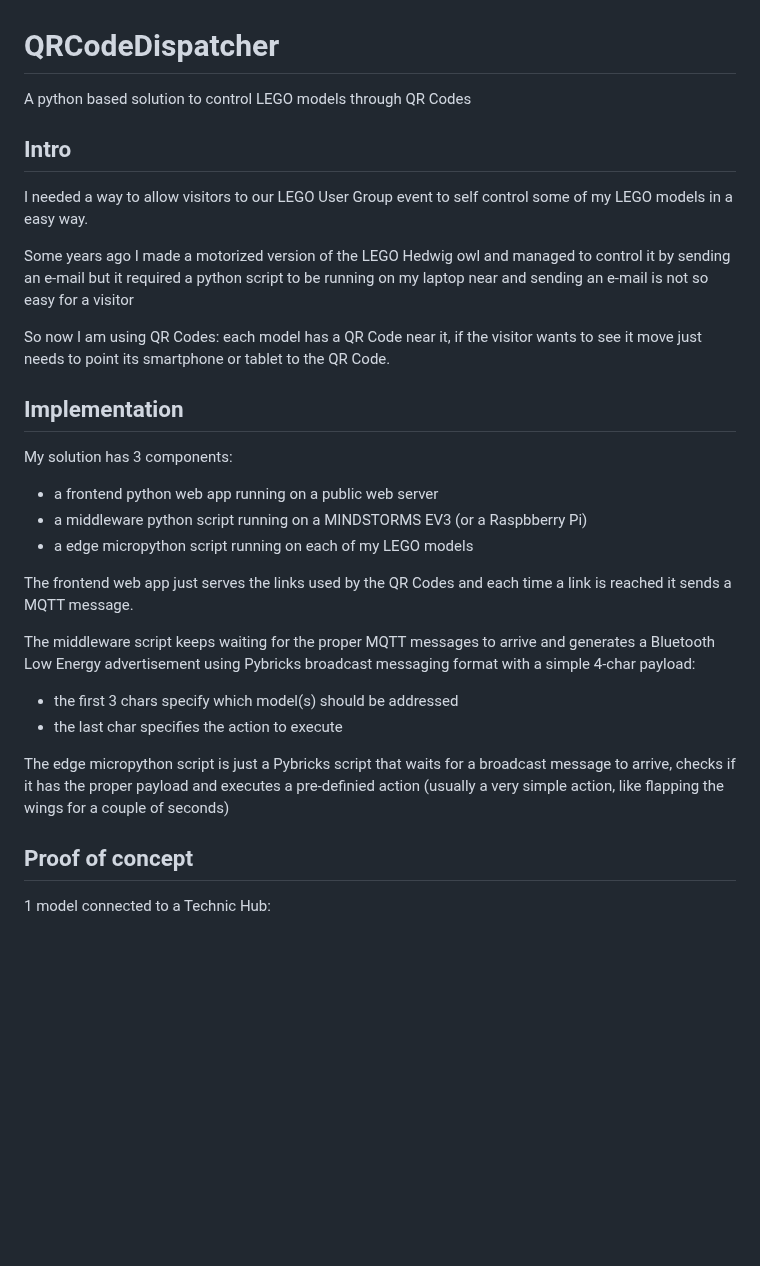
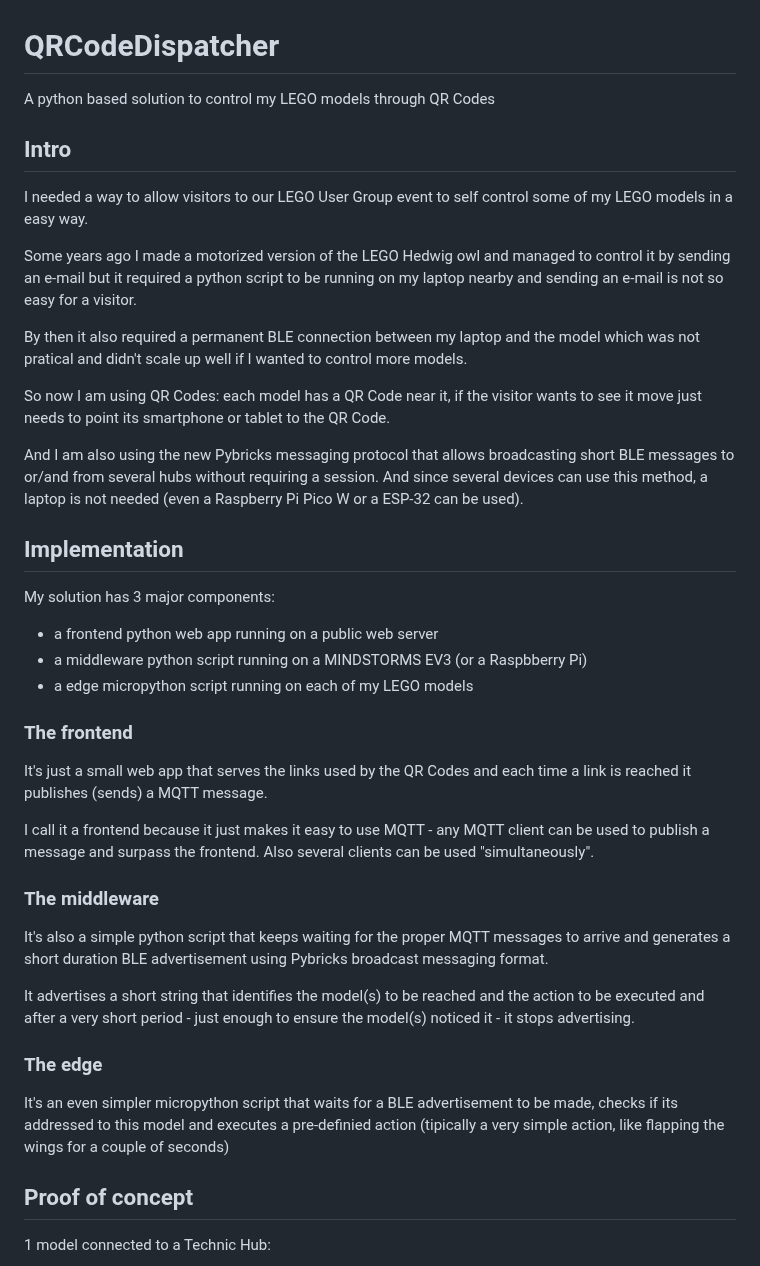
Before and after one commit to JorgePe/QRCodeDispatcher, a Markdown page: README.md, the part around the change. Drawn GitHub-style; blank space fills up the shorter version.

```diff
--- a/README.md
+++ b/README.md
@@ -1,5 +1,5 @@
 # QRCodeDispatcher
-A python based solution to control LEGO models through QR Codes
+A python based solution to control my LEGO models through QR Codes
 
 ## Intro
 
@@ -8,36 +8,56 @@ self control some of my LEGO models in a easy way.
 
 Some years ago I made a motorized version of the LEGO Hedwig owl and
 managed to control it by sending an e-mail but it required a python
-script to be running on my laptop near and sending an e-mail is not
-so easy for a visitor
+script to be running on my laptop nearby and sending an e-mail is not
+so easy for a visitor.
+
+By then it also required a permanent BLE connection between my laptop
+and the model which was not pratical and didn't scale up well if
+I wanted to control more models.
 
 So now I am using QR Codes: each model has a QR Code near it,
 if the visitor wants to see it move just needs to point its
 smartphone or tablet to the QR Code.
 
+And I am also using the new Pybricks messaging protocol that allows
+broadcasting short BLE messages to or/and from several hubs without
+requiring a session. And since several devices can use this method,
+a laptop is not needed (even a Raspberry Pi Pico W or a ESP-32 can
+be used).
+
 ## Implementation
 
-My solution has 3 components:
+My solution has 3 major components:
 - a frontend python web app running on a public web server
 - a middleware python script running on a MINDSTORMS EV3 (or a Raspbberry Pi)
 - a edge micropython script running on each of my LEGO models
 
-The frontend web app just serves the links used by the QR Codes and
-each time a link is reached it sends a MQTT message.
+### The frontend
 
-The middleware script keeps waiting for the proper MQTT messages to
-arrive and generates a Bluetooth Low Energy advertisement using
-Pybricks broadcast messaging format with a simple 4-char payload:
+It's just a small web app that serves the links used by the QR Codes
+and each time a link is reached it publishes (sends) a MQTT message.
 
-+ the first 3 chars specify which model(s) should be
-addressed
-+ the last char specifies the action to execute
+I call it a frontend because it just makes it easy to use MQTT -
+any MQTT client can be used to publish a message and surpass the
+frontend. Also several clients can be used "simultaneously".
 
-The edge micropython script is just a Pybricks script that
-waits for a broadcast message to arrive, checks if it has the
-proper payload and executes a pre-definied action (usually a
-very simple action, like flapping the wings for a couple of
-seconds)
+### The middleware
+
+It's also a simple python script that keeps waiting for the proper
+MQTT messages to arrive and generates a short duration BLE
+advertisement using Pybricks broadcast messaging format.
+
+It advertises a short string that identifies
+the model(s) to be reached and the action to be executed and after
+a very short period - just enough to ensure the model(s) noticed it -
+it stops advertising.
+
+### The edge
+
+It's an even simpler micropython script that waits for a BLE
+advertisement to be made, checks if its addressed to this model
+and executes a pre-definied action (tipically a very simple action,
+like flapping the wings for a couple of seconds)
 
 ## Proof of concept
 
```
